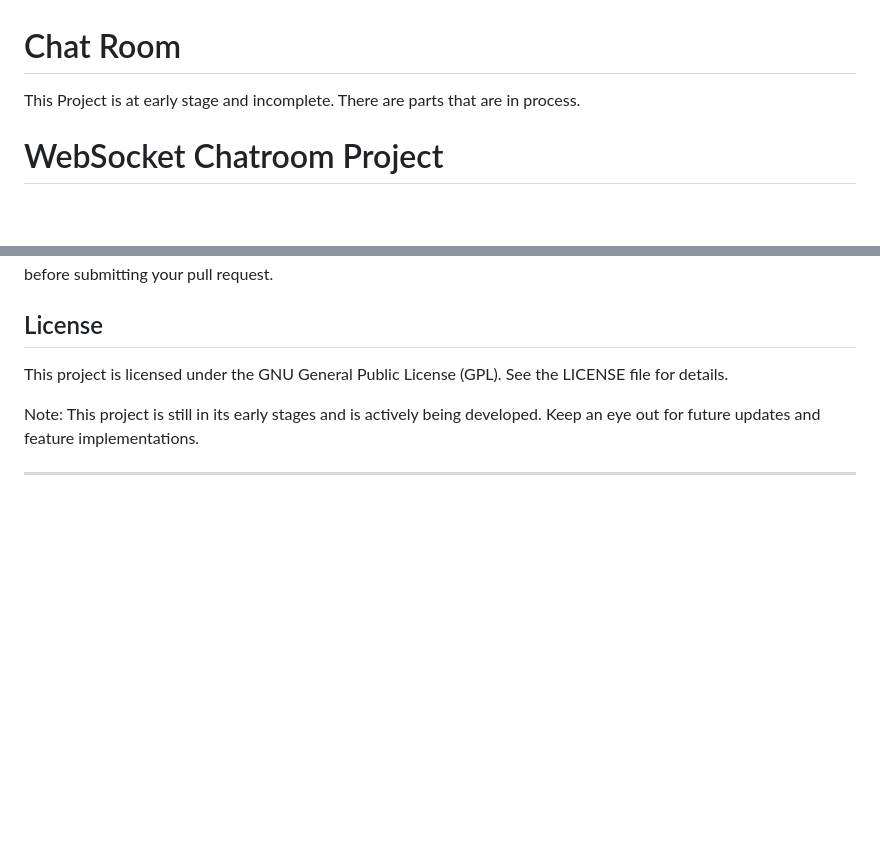
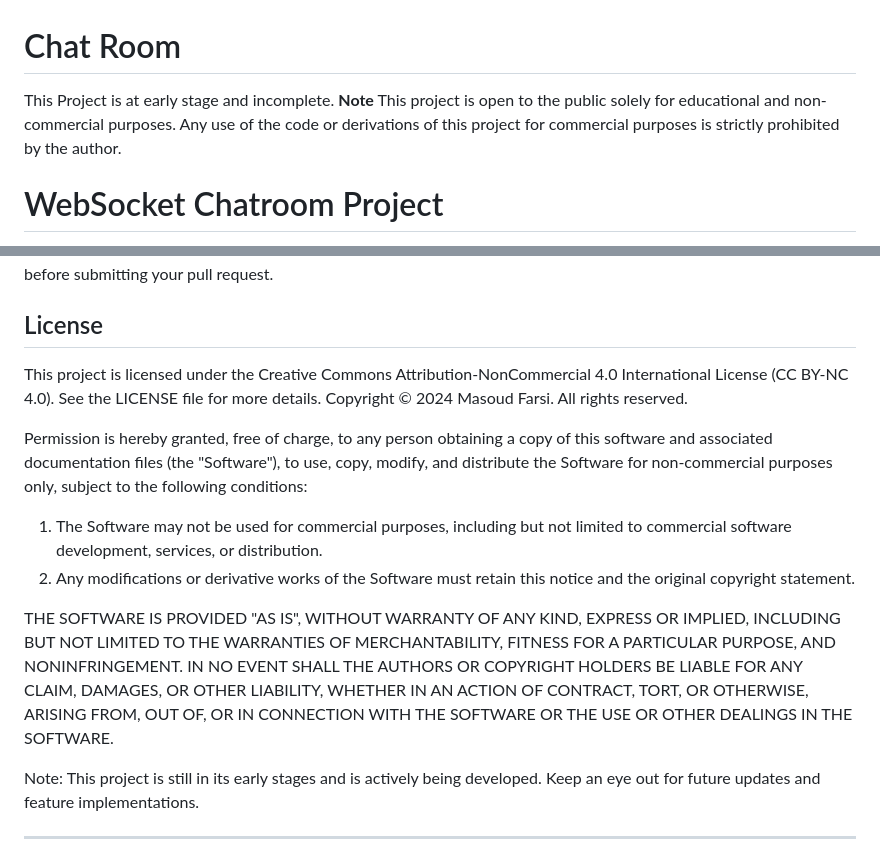
Before and after one commit to BardiFarsi/TCPChatRoom, a Markdown page: README.md, 2 parts joined by grey strips. Rendered like a GitHub page; blank space fills up the shorter version.

Commit message:
Update README.md
License is closed to commercial activities

```diff
--- a/README.md
+++ b/README.md
@@ -1,5 +1,8 @@
 # Chat Room
-This Project is at early stage and incomplete. There are parts that are in process.
+This Project is at early stage and incomplete.
+**Note**
+This project is open to the public solely for educational and non-commercial purposes. Any use of the code or derivations of this project for commercial purposes is strictly prohibited by the author.
+
 # WebSocket Chatroom Project
 
 This project is focused on creating a scalable chatroom system using modern C++ features and web technologies. The core architecture will include a **TCP WebSocket server**, **HTTPS handshake** for user authentication, and a custom logging system utilizing advanced C++20 metaprogramming techniques.
@@ -79,7 +82,15 @@ The header files contain essential classes and utilities for the project:
 Contributions to the project are welcome! If you'd like to contribute, please fork the repository and create a pull request with your proposed changes. Ensure that your code adheres to the project's coding style and that all tests pass before submitting your pull request.
 
 ## License
-This project is licensed under the GNU General Public License (GPL). See the LICENSE file for details.
+This project is licensed under the Creative Commons Attribution-NonCommercial 4.0 International License (CC BY-NC 4.0). See the LICENSE file for more details.
+Copyright © 2024 Masoud Farsi. All rights reserved.
+
+Permission is hereby granted, free of charge, to any person obtaining a copy of this software and associated documentation files (the "Software"), to use, copy, modify, and distribute the Software for non-commercial purposes only, subject to the following conditions:
+
+1. The Software may not be used for commercial purposes, including but not limited to commercial software development, services, or distribution.
+2. Any modifications or derivative works of the Software must retain this notice and the original copyright statement.
+
+THE SOFTWARE IS PROVIDED "AS IS", WITHOUT WARRANTY OF ANY KIND, EXPRESS OR IMPLIED, INCLUDING BUT NOT LIMITED TO THE WARRANTIES OF MERCHANTABILITY, FITNESS FOR A PARTICULAR PURPOSE, AND NONINFRINGEMENT. IN NO EVENT SHALL THE AUTHORS OR COPYRIGHT HOLDERS BE LIABLE FOR ANY CLAIM, DAMAGES, OR OTHER LIABILITY, WHETHER IN AN ACTION OF CONTRACT, TORT, OR OTHERWISE, ARISING FROM, OUT OF, OR IN CONNECTION WITH THE SOFTWARE OR THE USE OR OTHER DEALINGS IN THE SOFTWARE.
 
 Note: This project is still in its early stages and is actively being developed. Keep an eye out for future updates and feature implementations.
 
```
